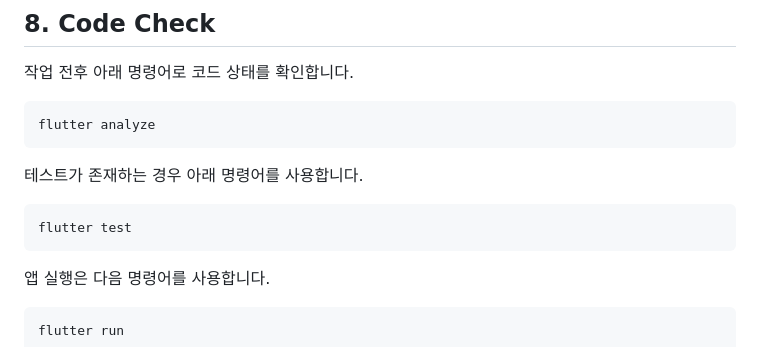
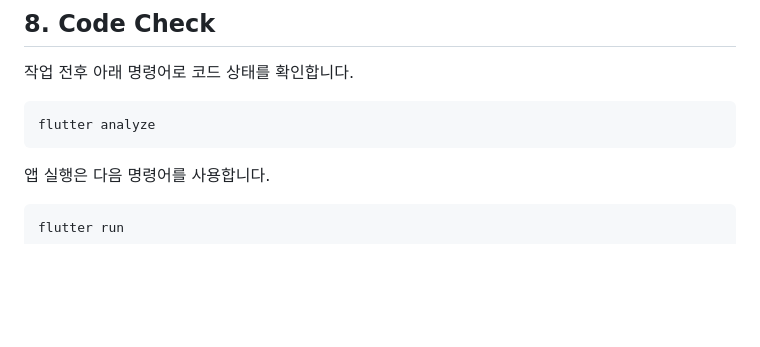
Before and after one commit to MOOD-CHON/MOODCHON-FE, a Markdown page: README.md, the part around the change. GitHub-like rendering; blank space fills up the shorter version.

Commit message:
docs: README 작성

````diff
--- a/README.md
+++ b/README.md
@@ -273,12 +273,6 @@ Issue 생성
 flutter analyze
 ```
 
-테스트가 존재하는 경우 아래 명령어를 사용합니다.
-
-```bash
-flutter test
-```
-
 앱 실행은 다음 명령어를 사용합니다.
 
 ```bash
````
